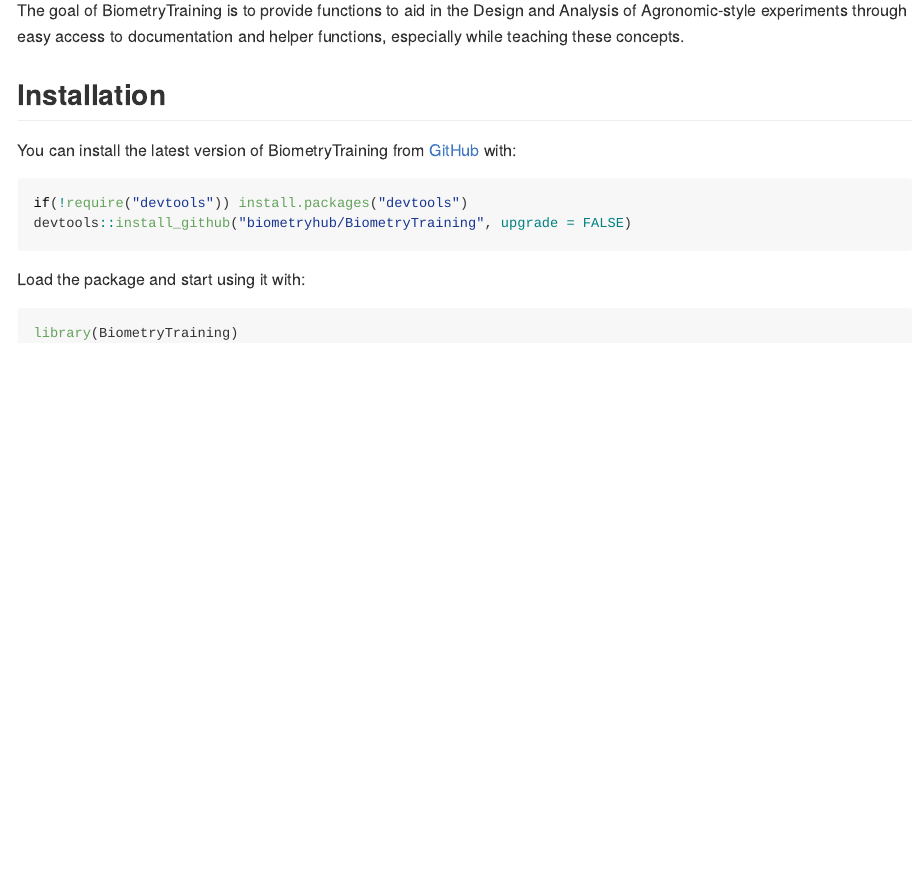
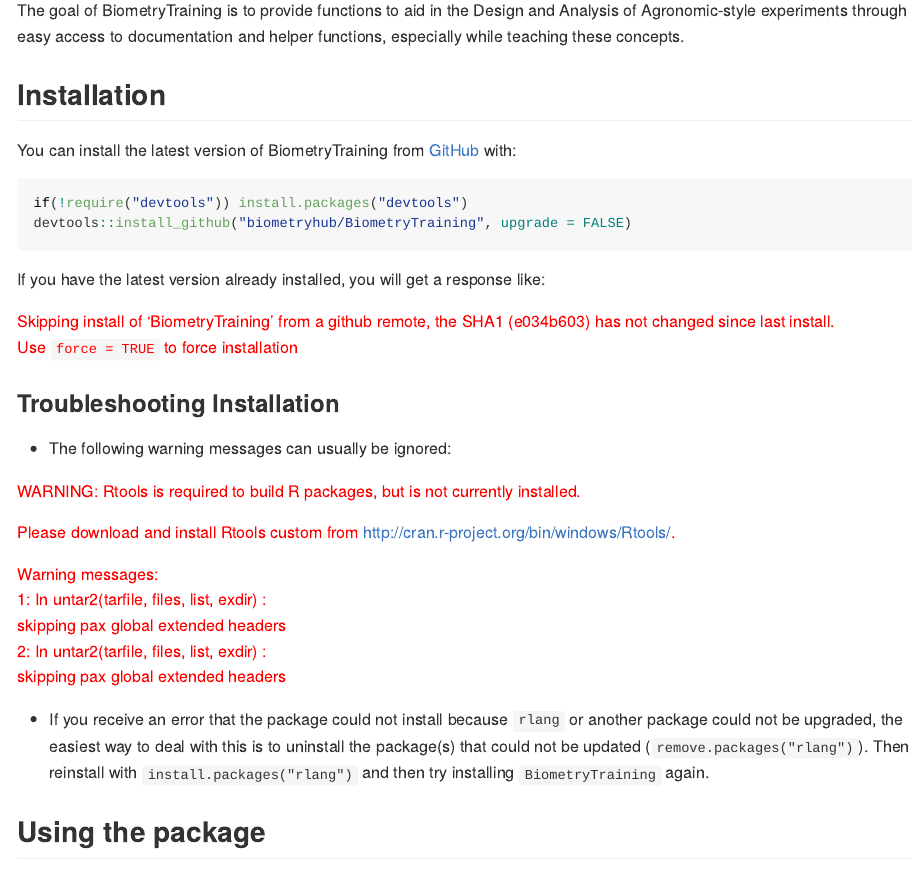
Before and after one commit to biometryhub/BiometryTraining, an R Markdown document (README.Rmd): the page in a window 1100 px wide, from 110 px down. The pictures show the output file README.md that the author committed with the source, drawn offline in the style of GitHub; badge pictures from the web are left out.

Commit message:
Updated with more installation instructions

````diff
--- a/README.Rmd
+++ b/README.Rmd
@@ -43,6 +43,31 @@
 devtools::install_github("biometryhub/BiometryTraining", upgrade = FALSE)
 ```
 
+If you have the latest version already installed, you will get a response like:
+
+<span style="color: red;">Skipping install of 'BiometryTraining' from a github remote, the SHA1 (e034b603) has not changed since last install.<br>
+  Use `force = TRUE` to force installation</span>
+
+### Troubleshooting Installation
+
+- The following warning messages can usually be ignored:
+
+<span style="color: red;">WARNING: Rtools is required to build R packages, but is not currently installed.</span>
+
+<span style="color: red;">Please download and install Rtools custom from http://cran.r-project.org/bin/windows/Rtools/.</span>
+
+<span style="color: red;">Warning messages:<br>
+1: In untar2(tarfile, files, list, exdir) :<br>
+  skipping pax global extended headers<br>
+2: In untar2(tarfile, files, list, exdir) :<br>
+  skipping pax global extended headers</span>
+
+
+- If you receive an error that the package could not install because `rlang` or another package could not be upgraded, the easiest way to deal with this is to uninstall the package(s) that could not be updated (`remove.packages("rlang")`). Then reinstall with `install.packages("rlang")` and then try installing `BiometryTraining` again.
+
+
+## Using the package
+
 Load the package and start using it with:
 
 ```{r eval=F}
````
Also changed, not shown: README.md.
